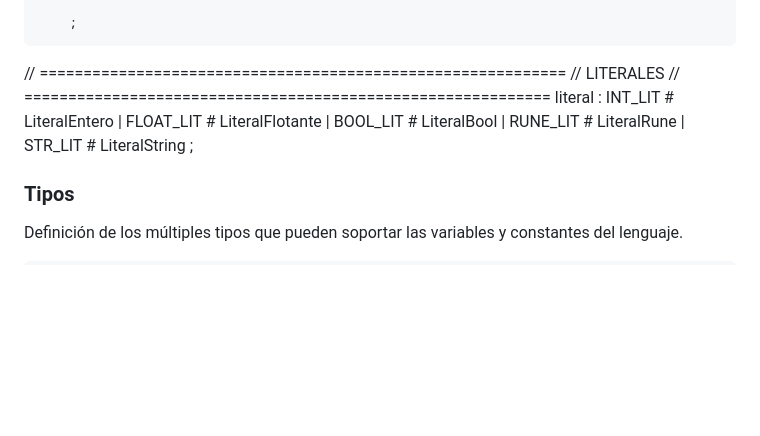
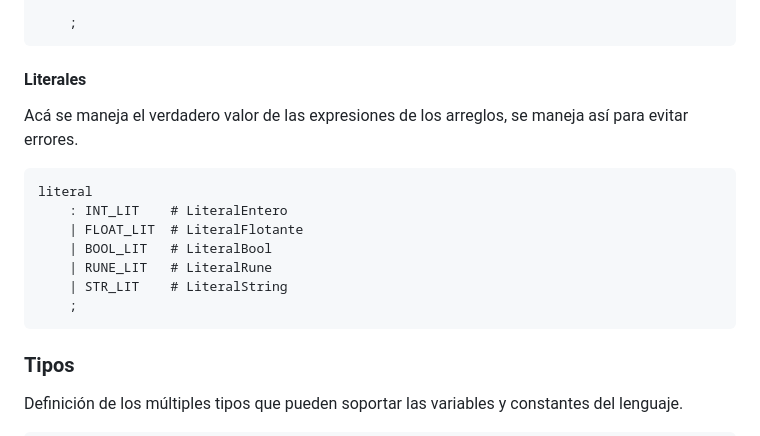
Before and after one commit to DavidPaniagua5/OLC2_1S2026_P1_202004777, a Markdown page: src/Docs/Gramatica.md, the part around the change. Rendered like a GitHub page; blank space fills up the shorter version.

Commit message:
Docs: Correccion pequeño error

```diff
--- a/src/Docs/Gramatica.md
+++ b/src/Docs/Gramatica.md
@@ -312,9 +312,11 @@ expr
     ;
 ~~~
 
-// ============================================================
-// LITERALES
-// ============================================================
+#### Literales
+
+Acá se maneja el verdadero valor de las expresiones de los arreglos, se maneja así para evitar errores.
+
+~~~php
 literal
     : INT_LIT    # LiteralEntero
     | FLOAT_LIT  # LiteralFlotante
@@ -322,6 +324,7 @@ literal
     | RUNE_LIT   # LiteralRune
     | STR_LIT    # LiteralString
     ;
+~~~
 
 ### Tipos
 
```
